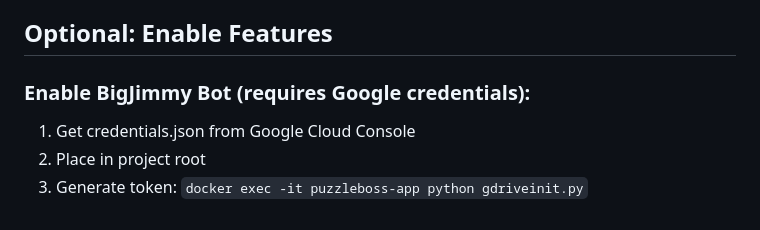
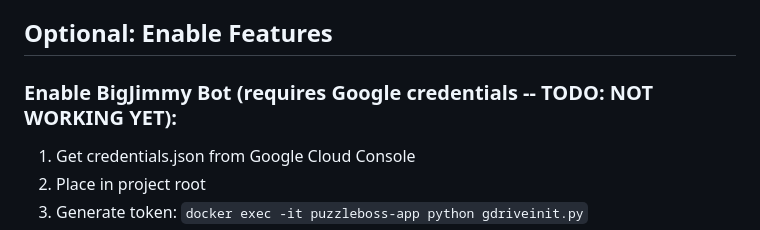
Before and after one commit to bigjimmy/puzzleboss2, a Markdown page: docker/QUICKSTART.md, the part around the change. GitHub-like rendering.

Commit message:
Update QUICKSTART.md to explain goog key/auth cant be easily initialized yet

```diff
--- a/docker/QUICKSTART.md
+++ b/docker/QUICKSTART.md
@@ -205,7 +205,7 @@ docker exec puzzleboss-app tail -100 /var/log/gunicorn/error.log
 
 ## Optional: Enable Features
 
-### Enable BigJimmy Bot (requires Google credentials):
+### Enable BigJimmy Bot (requires Google credentials -- TODO: NOT WORKING YET):
 1. Get credentials.json from Google Cloud Console
 2. Place in project root
 3. Generate token: `docker exec -it puzzleboss-app python gdriveinit.py`
```
